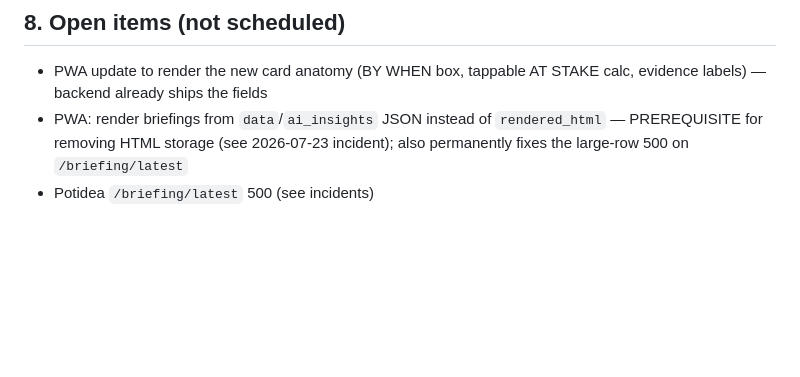
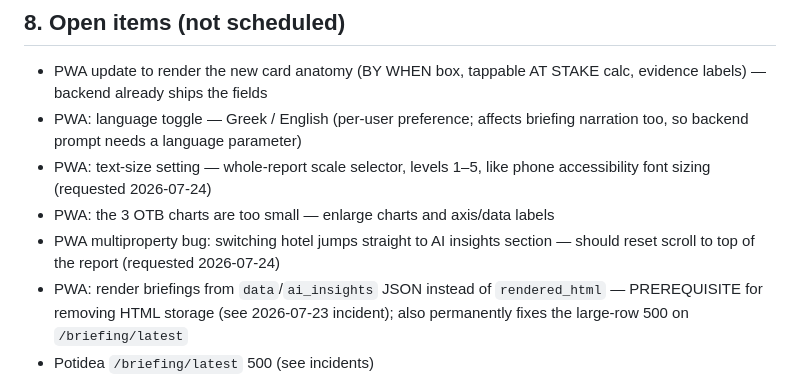
Before and after one commit to dkaryp13hbis/firstlight-agent, a Markdown page: docs/ENGINEERING_LOG.md, the part around the change. GitHub-like rendering; blank space fills up the shorter version.

Commit message:
Roadmap: add PWA UX items (language toggle, text-size scale, bigger OTB charts, multiproperty scroll reset)
Co-Authored-By: Claude Fable 5 <noreply@anthropic.com>

```diff
--- a/docs/ENGINEERING_LOG.md
+++ b/docs/ENGINEERING_LOG.md
@@ -181,6 +181,13 @@ renders unchanged. Legacy fallback path (`_legacy_generate`) serves old-format p
 
 - PWA update to render the new card anatomy (BY WHEN box, tappable AT STAKE calc,
   evidence labels) — backend already ships the fields
+- PWA: language toggle — Greek / English (per-user preference; affects briefing
+  narration too, so backend prompt needs a language parameter)
+- PWA: text-size setting — whole-report scale selector, levels 1–5, like phone
+  accessibility font sizing (requested 2026-07-24)
+- PWA: the 3 OTB charts are too small — enlarge charts and axis/data labels
+- PWA multiproperty bug: switching hotel jumps straight to AI insights section —
+  should reset scroll to top of the report (requested 2026-07-24)
 - PWA: render briefings from `data`/`ai_insights` JSON instead of `rendered_html` —
   PREREQUISITE for removing HTML storage (see 2026-07-23 incident); also permanently
   fixes the large-row 500 on `/briefing/latest`
```
